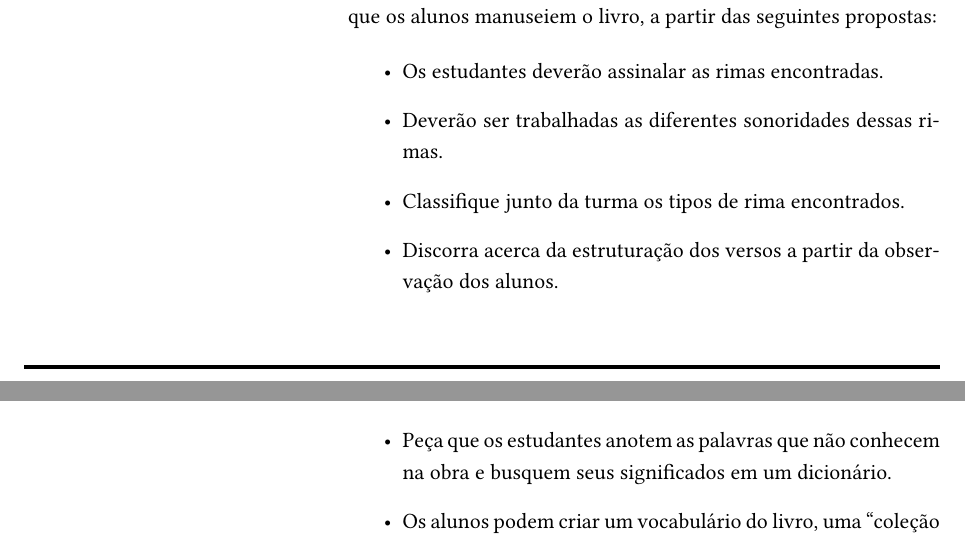
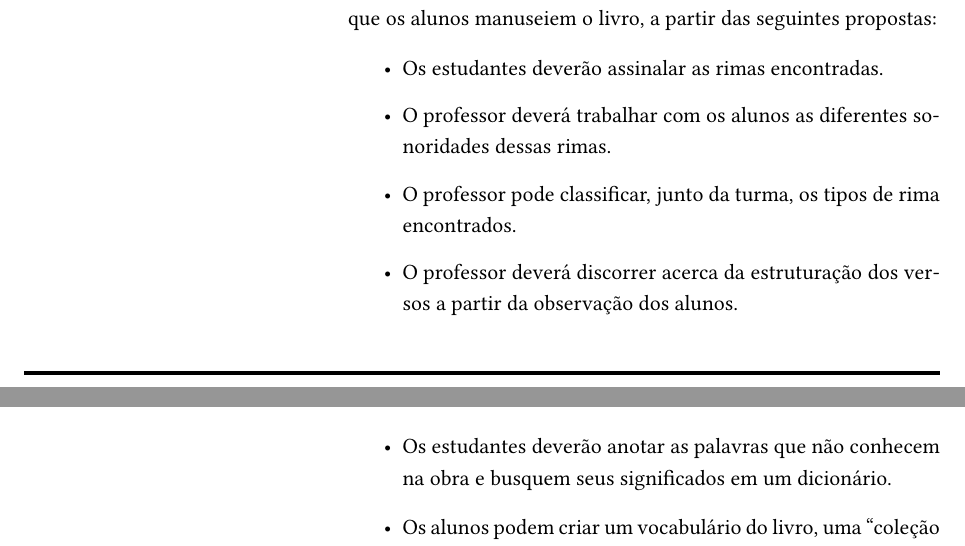
Before and after one commit to hedra-editora/pnld2023_fundamentalum, a LaTeX paper (_MP/PNLD2023-006-MP.tex): two parts of pages 11 and 12 of 17, joined at a grey line, cut so that both start at the same text. Compiled offline with LuaLaTeX.

Commit message:
correções ortográficas MP 006

```diff
--- a/_MP/PNLD2023-006-MP.tex
+++ b/_MP/PNLD2023-006-MP.tex
@@ -169,13 +169,13 @@ Em seguida, recite novamente os poemas para a turma e peça que os alunos manuse
 
 \item Os estudantes deverão assinalar as rimas encontradas.
 
-\item Deverão ser trabalhadas as diferentes sonoridades dessas rimas.
+\item O professor deverá trabalhar com os alunos as diferentes sonoridades dessas rimas.
 
-\item Classifique junto da turma os tipos de rima encontrados.
+\item O professor pode classificar, junto da turma, os tipos de rima encontrados.
 
-\item Discorra acerca da estruturação dos versos a partir da observação dos alunos.
+\item O professor deverá discorrer acerca da estruturação dos versos a partir da observação dos alunos.
 
-\item Peça que os estudantes anotem as palavras que não conhecem na obra e busquem seus significados em um dicionário.
+\item Os estudantes deverão anotar as palavras que não conhecem na obra e busquem seus significados em um dicionário.
 
 \item Os alunos podem criar um vocabulário do livro, uma ``coleção de palavras novas''.
 
```
Also changed, not shown: _MP/PNLD2023-006-MP.tex (14 more changed lines).
